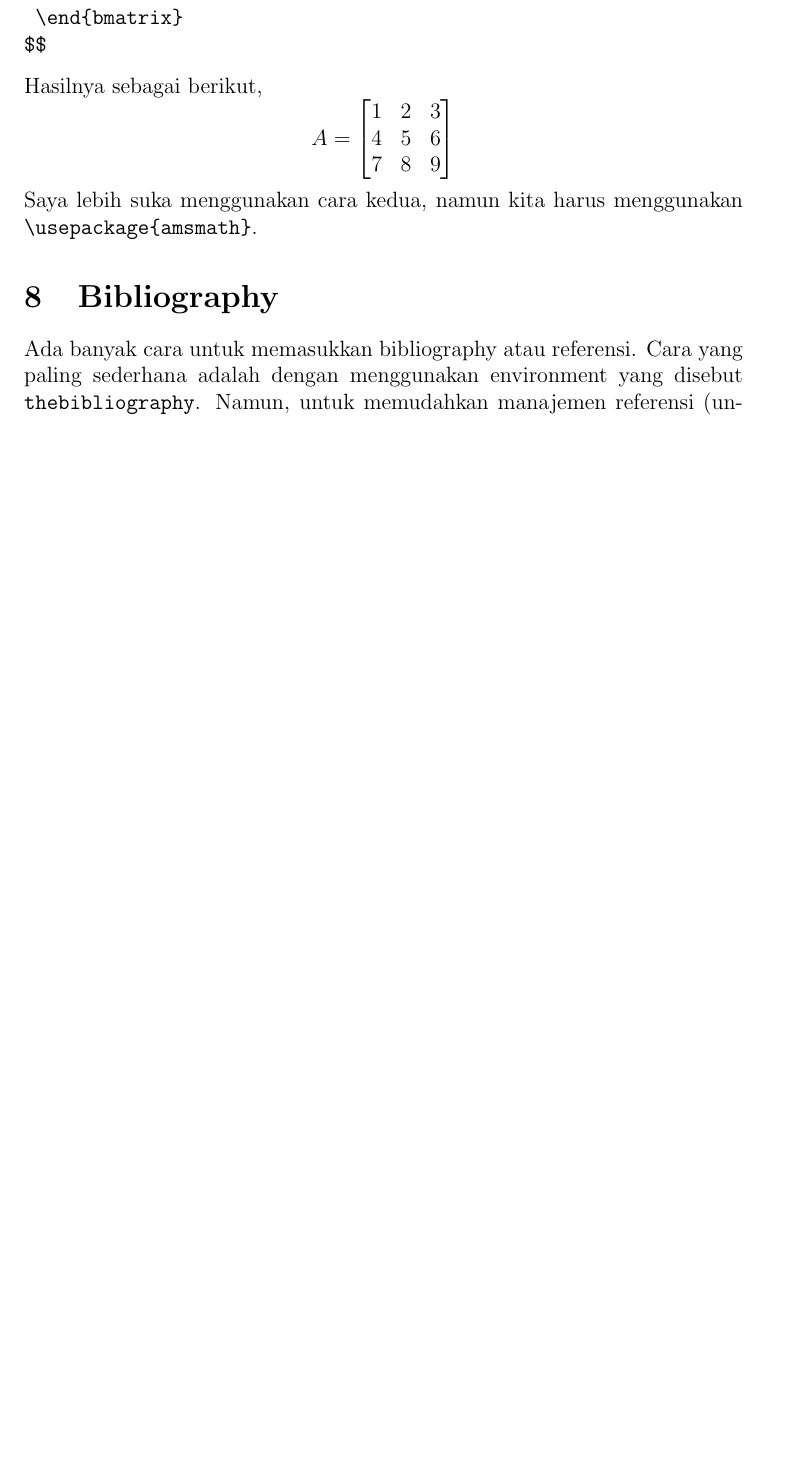
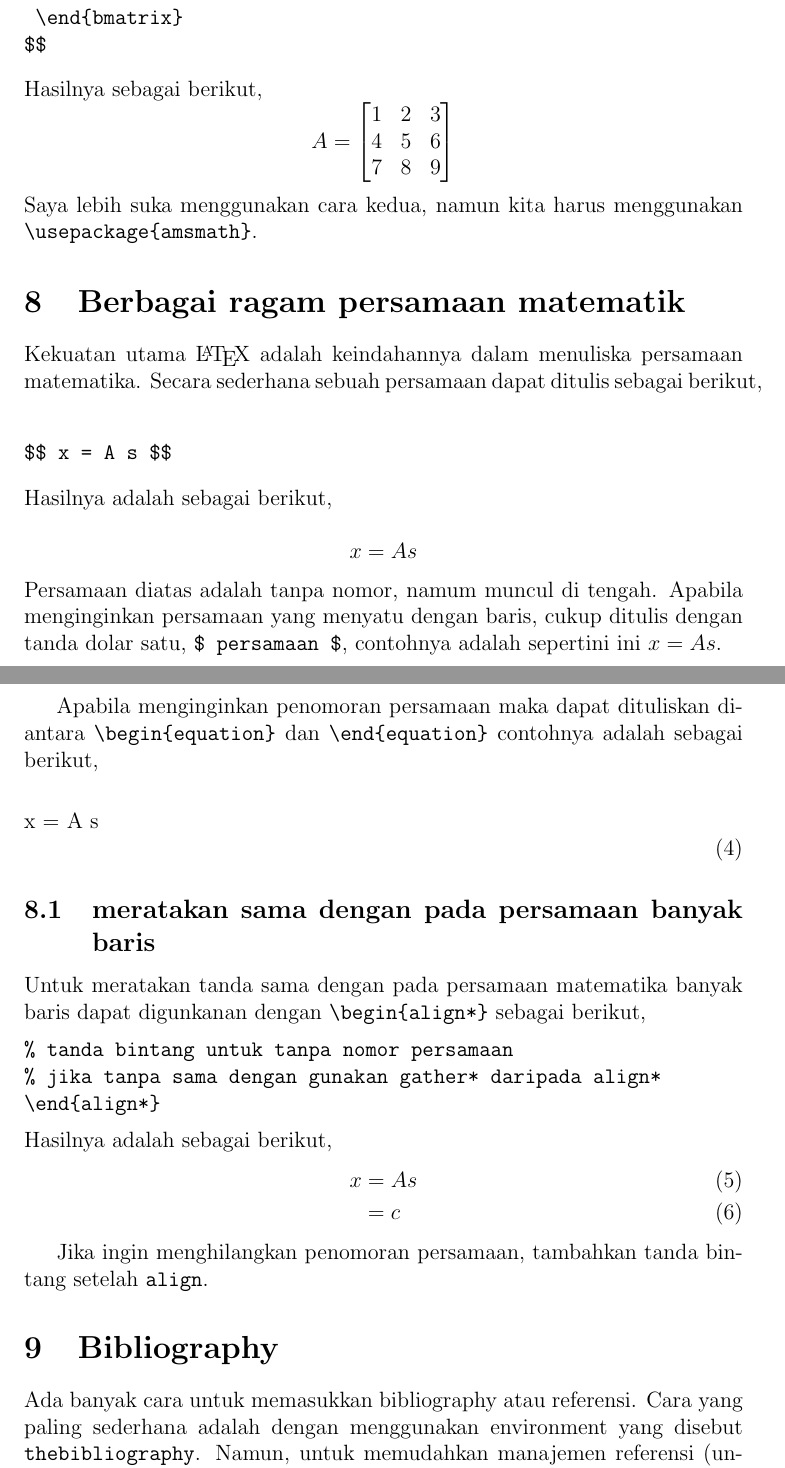
Before and after one commit to bagustris/tutorial-latex, a LaTeX document (tutoriaLatex.tex): part of page 10 of 10 before the commit and two parts of pages 10 and 11 of 11 after it, the two joined at a grey line, cut so that both start at the same text, the shorter picture padded with empty space. Compiled offline with pdfLaTeX.

Commit message:
aligned equation

```diff
--- a/tutoriaLatex.tex
+++ b/tutoriaLatex.tex
@@ -317,6 +317,35 @@ A = \begin{bmatrix}
 $$
 Saya lebih suka menggunakan cara kedua, namun kita harus menggunakan \verb|\usepackage{amsmath}|.
 
+\section{Berbagai ragam persamaan matematik}
+Kekuatan utama \LaTeX\ adalah keindahannya dalam menuliska  persamaan matematika. Secara sederhana sebuah persamaan dapat ditulis sebagai berikut, \\
+\begin{verbatim}
+$$ x = A s $$
+\end{verbatim}
+Hasilnya adalah sebagai berikut, \\
+$$ x = A s $$
+Persamaan diatas adalah tanpa nomor, namum muncul di tengah. Apabila menginginkan persamaan yang menyatu dengan baris, cukup ditulis dengan tanda dolar satu, \verb|$ persamaan $|, contohnya adalah sepertini ini $ x = A s $.
+
+Apabila menginginkan penomoran persamaan maka dapat dituliskan diantara \verb|\begin{equation}| dan \verb|\end{equation}| contohnya adalah sebagai berikut,
+\begin{equation}
+$$ x = A s $$
+\end{equation}
+
+\subsection{meratakan sama dengan pada persamaan banyak baris}
+Untuk meratakan tanda sama dengan pada persamaan matematika banyak baris dapat digunkanan dengan \verb|\begin{align*}| sebagai berikut,
+\begin{verbatim}
+% tanda bintang untuk tanpa nomor persamaan
+% jika tanpa sama dengan gunakan gather* daripada align*
+\end{align*}
+\end{verbatim}
+Hasilnya adalah sebagai berikut,
+\begin{align}
+x &= A s\\
+  &= c
+\end{align}
+
+Jika ingin menghilangkan penomoran persamaan, tambahkan tanda bintang setelah \verb|align|.
+
 \section{Bibliography}
 Ada banyak cara untuk memasukkan bibliography atau referensi. Cara yang paling sederhana adalah dengan menggunakan environment yang disebut \texttt{thebibliography}.  Namun, untuk memudahkan manajemen referensi (untuk banyak referensi) biasanya orang menggunkankan BibTeX, yang mengatur sitasi sendiri secara terpisah dalam format file \texttt{*.bib}.  Sitasi dapat ditambahkan dengan: \cite{langer1989}.
 
```
